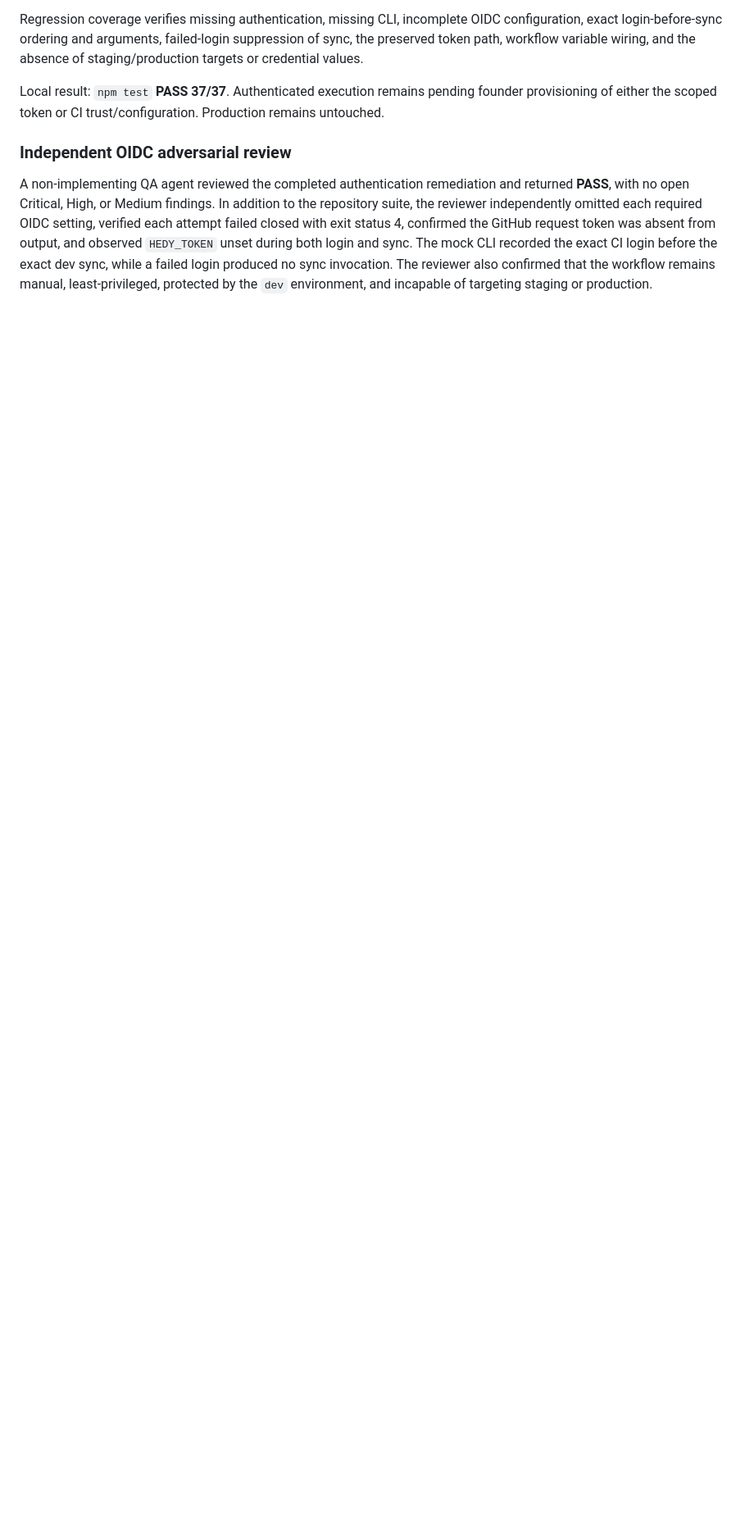
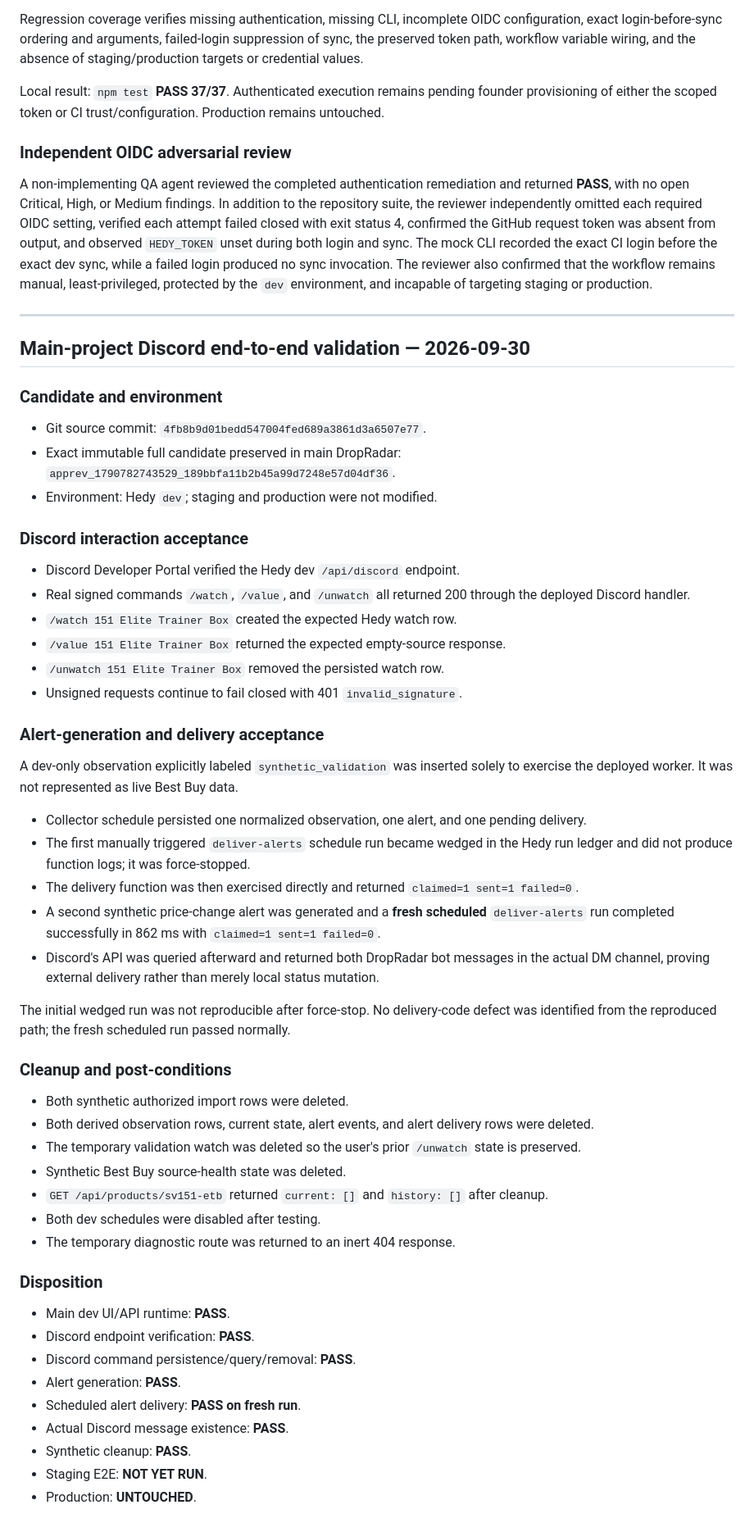
Before and after one commit to morganrenovate-gif/Dropradar, a Markdown page: QA_REPORT.md, the part around the change. Shown at 82% size. Rendered like a GitHub page; blank space fills up the shorter version.

Commit message:
Record deployed Discord alert delivery evidence

```diff
--- a/QA_REPORT.md
+++ b/QA_REPORT.md
@@ -328,3 +328,52 @@ Local result: `npm test` **PASS 37/37**. Authenticated execution remains pending
 ### Independent OIDC adversarial review
 
 A non-implementing QA agent reviewed the completed authentication remediation and returned **PASS**, with no open Critical, High, or Medium findings. In addition to the repository suite, the reviewer independently omitted each required OIDC setting, verified each attempt failed closed with exit status 4, confirmed the GitHub request token was absent from output, and observed `HEDY_TOKEN` unset during both login and sync. The mock CLI recorded the exact CI login before the exact dev sync, while a failed login produced no sync invocation. The reviewer also confirmed that the workflow remains manual, least-privileged, protected by the `dev` environment, and incapable of targeting staging or production.
+
+
+---
+
+## Main-project Discord end-to-end validation — 2026-09-30
+
+### Candidate and environment
+- Git source commit: `4fb8b9d01bedd547004fed689a3861d3a6507e77`.
+- Exact immutable full candidate preserved in main DropRadar: `apprev_1790782743529_189bbfa11b2b45a99d7248e57d04df36`.
+- Environment: Hedy `dev`; staging and production were not modified.
+
+### Discord interaction acceptance
+- Discord Developer Portal verified the Hedy dev `/api/discord` endpoint.
+- Real signed commands `/watch`, `/value`, and `/unwatch` all returned 200 through the deployed Discord handler.
+- `/watch 151 Elite Trainer Box` created the expected Hedy watch row.
+- `/value 151 Elite Trainer Box` returned the expected empty-source response.
+- `/unwatch 151 Elite Trainer Box` removed the persisted watch row.
+- Unsigned requests continue to fail closed with 401 `invalid_signature`.
+
+### Alert-generation and delivery acceptance
+A dev-only observation explicitly labeled `synthetic_validation` was inserted solely to exercise the deployed worker. It was not represented as live Best Buy data.
+
+- Collector schedule persisted one normalized observation, one alert, and one pending delivery.
+- The first manually triggered `deliver-alerts` schedule run became wedged in the Hedy run ledger and did not produce function logs; it was force-stopped.
+- The delivery function was then exercised directly and returned `claimed=1 sent=1 failed=0`.
+- A second synthetic price-change alert was generated and a **fresh scheduled** `deliver-alerts` run completed successfully in 862 ms with `claimed=1 sent=1 failed=0`.
+- Discord's API was queried afterward and returned both DropRadar bot messages in the actual DM channel, proving external delivery rather than merely local status mutation.
+
+The initial wedged run was not reproducible after force-stop. No delivery-code defect was identified from the reproduced path; the fresh scheduled run passed normally.
+
+### Cleanup and post-conditions
+- Both synthetic authorized import rows were deleted.
+- Both derived observation rows, current state, alert events, and alert delivery rows were deleted.
+- The temporary validation watch was deleted so the user's prior `/unwatch` state is preserved.
+- Synthetic Best Buy source-health state was deleted.
+- `GET /api/products/sv151-etb` returned `current: []` and `history: []` after cleanup.
+- Both dev schedules were disabled after testing.
+- The temporary diagnostic route was returned to an inert 404 response.
+
+### Disposition
+- Main dev UI/API runtime: **PASS**.
+- Discord endpoint verification: **PASS**.
+- Discord command persistence/query/removal: **PASS**.
+- Alert generation: **PASS**.
+- Scheduled alert delivery: **PASS on fresh run**.
+- Actual Discord message existence: **PASS**.
+- Synthetic cleanup: **PASS**.
+- Staging E2E: **NOT YET RUN**.
+- Production: **UNTOUCHED**.
```
